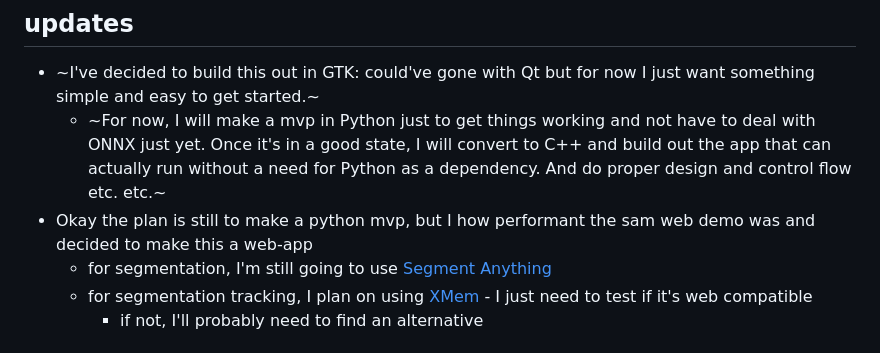
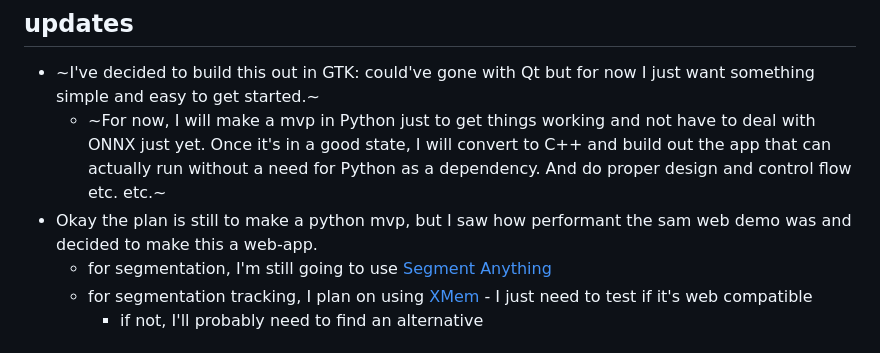
Before and after one commit to MathieuTuli/automated-segmentation-matting, a Markdown page: README.md, the part around the change. Rendered like a GitHub page.

```diff
--- a/README.md
+++ b/README.md
@@ -16,7 +16,7 @@ https://github.com/MathieuTuli/automated-segmentation-matting/assets/20361597/59
 ## updates
 - ~I've decided to build this out in GTK: could've gone with Qt but for now I just want something simple and easy to get started.~
   - ~For now, I will make a mvp in Python just to get things working and not have to deal with ONNX just yet. Once it's in a good state, I will convert to C++ and build out the app that can actually run without a need for Python as a dependency. And do proper design and control flow etc. etc.~
-- Okay the plan is still to make a python mvp, but I how performant the sam web demo was and decided to make this a web-app
+- Okay the plan is still to make a python mvp, but I saw how performant the sam web demo was and decided to make this a web-app.
   - for segmentation, I'm still going to use [Segment Anything](https://github.com/facebookresearch/segment-anything)
   - for segmentation tracking, I plan on using [XMem](https://github.com/hkchengrex/XMem) - I just need to test if it's web compatible
     - if not, I'll probably need to find an alternative
```
